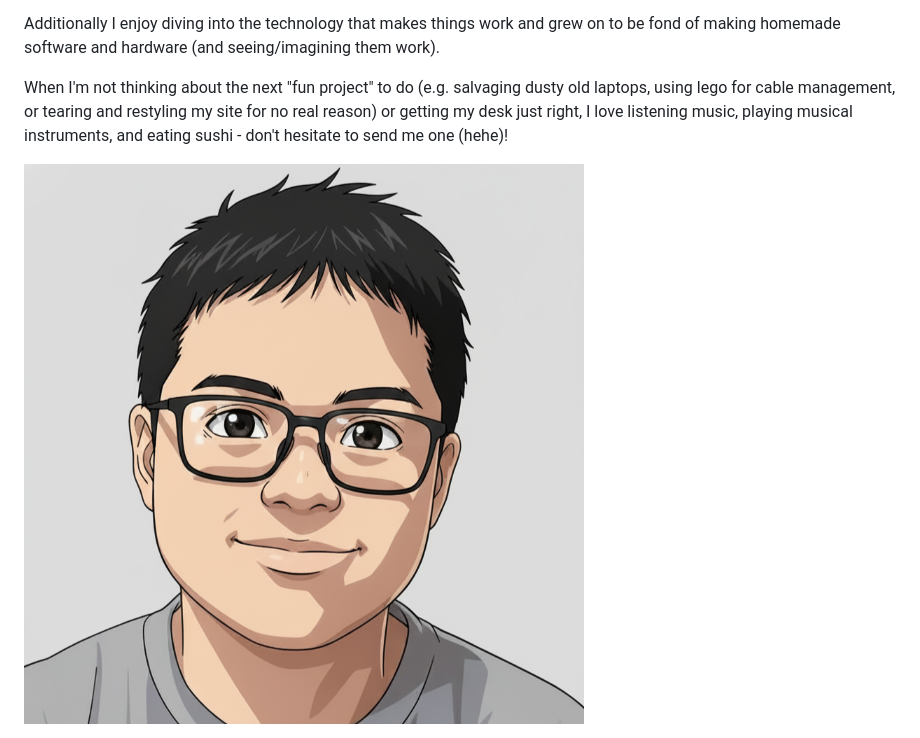
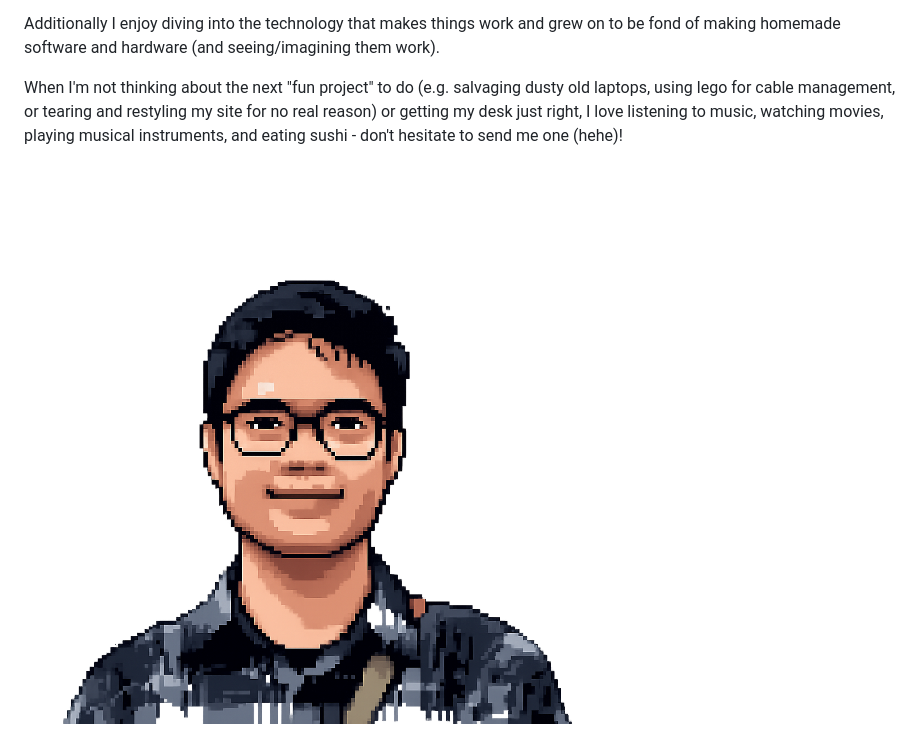
Before and after one commit to ackvanity/ackhava-dev-2, a Markdown page: index.md, the part around the change. Rendered like a GitHub page; pictures changed too: personal_image_transparent.png (added).

```diff
--- a/index.md
+++ b/index.md
@@ -6,10 +6,10 @@ I am a 16 y.o living in Jakarta, Indonesia. I love to think about and join compe
 
 Additionally I enjoy diving into the technology that makes things work and grew on to be fond of making homemade software and hardware (and seeing/imagining them work).
 
-When I'm not thinking about the next "fun project" to do (e.g. salvaging dusty old laptops, using lego for cable management, or tearing and restyling my site for no real reason) or getting my desk just right, I love listening music, playing musical instruments, and eating sushi - don't hesitate to send me one (hehe)!
+When I'm not thinking about the next "fun project" to do (e.g. salvaging dusty old laptops, using lego for cable management, or tearing and restyling my site for no real reason) or getting my desk just right, I love listening to music, watching movies, playing musical instruments, and eating sushi - don't hesitate to send me one (hehe)!
 </div>
 <div class="img-wrap">
-<img src="personal_rect_3.png" alt="Portrait of Ackhava Adam Malonda" loading="lazy" />
+<img src="personal_image_transparent.png" alt="Portrait of Ackhava Adam Malonda" loading="lazy" />
 </div>
 </div>
 
@@ -19,4 +19,4 @@ When I'm not thinking about the next "fun project" to do (e.g. salvaging dusty o
 
 <div class="markdown-fetch" data-render-file="projects.md" data-blocks="3" data-heading-shift></div>
 
-<div class="markdown-fetch" data-render-file="blog.md" data-blocks="3" data-heading-shift></div>
+<!-- <div class="markdown-fetch" data-render-file="blog.md" data-blocks="3" data-heading-shift></div> -->
```
Also changed, not shown: personal_rect_4.png (added), resume.md (line endings or trailing spaces), 5 other files.
